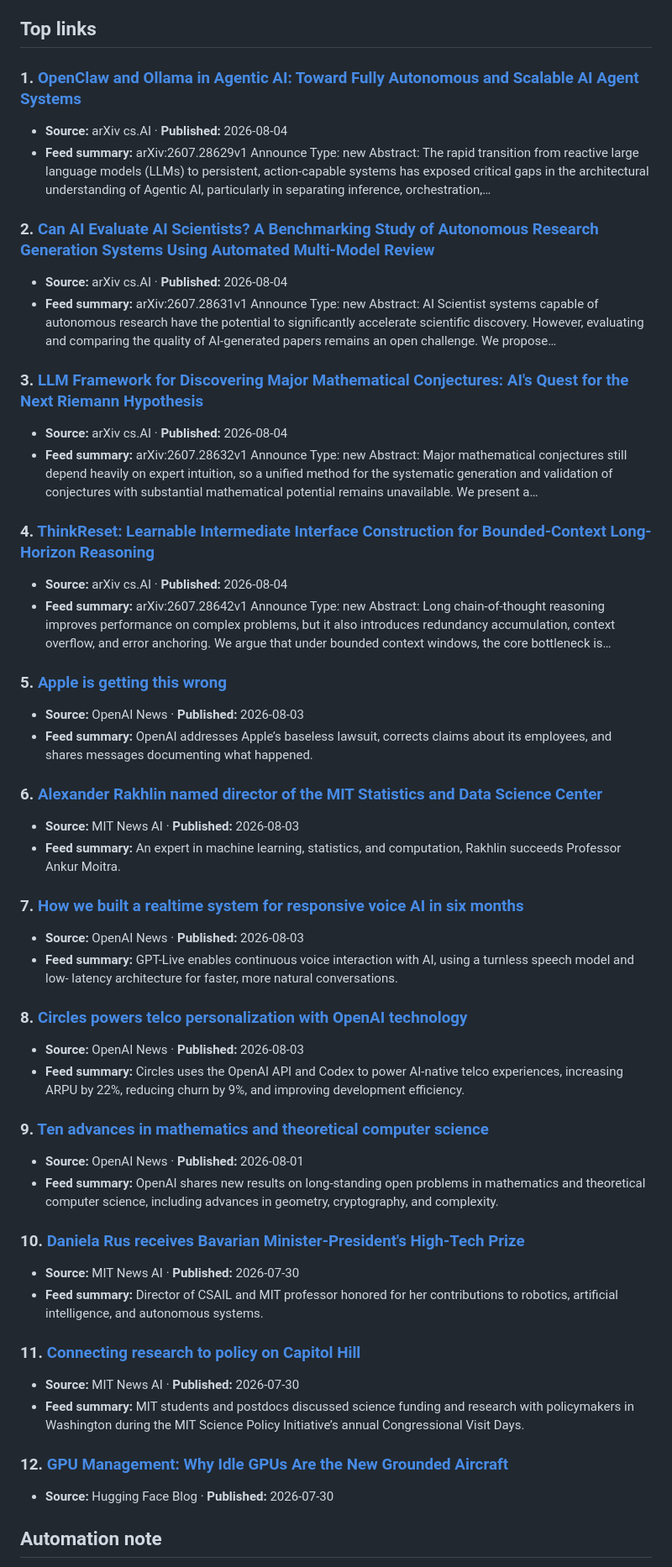
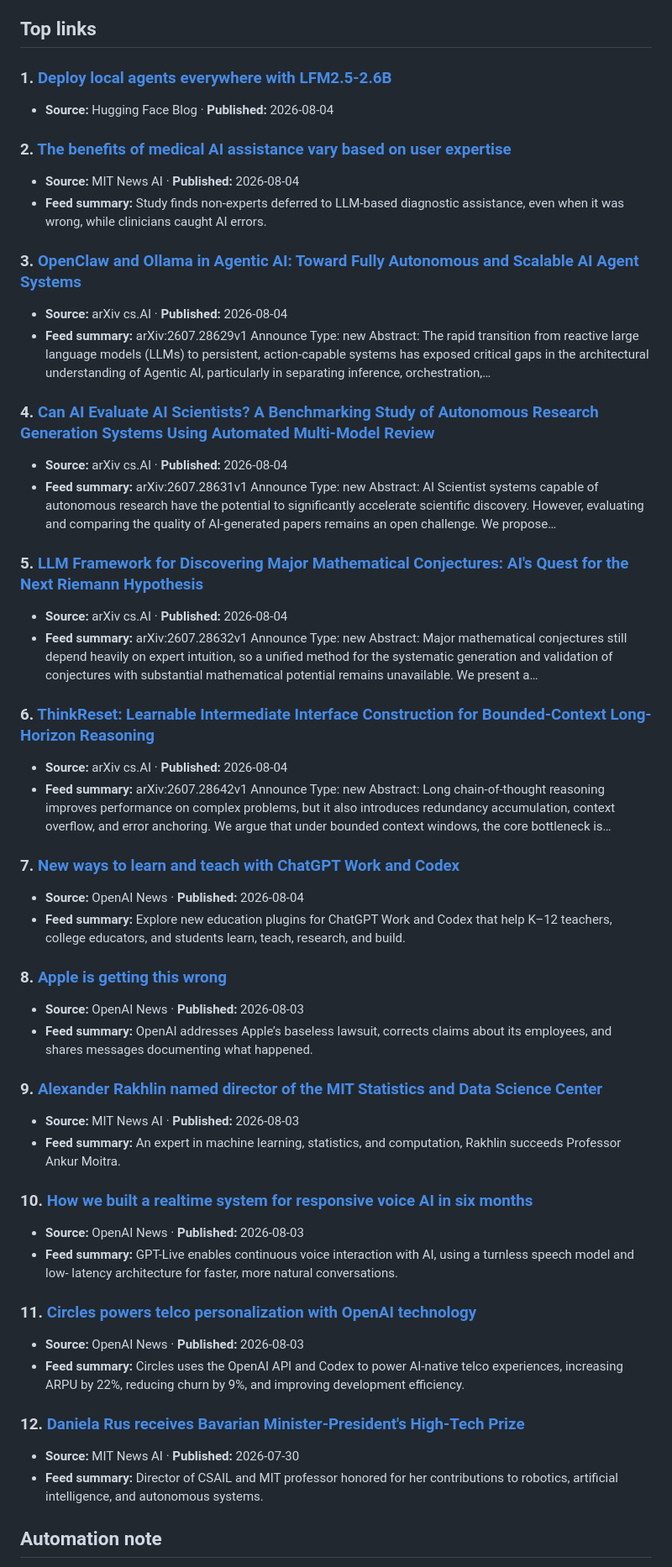
Before and after one commit to agilentic/ai-research-wire, a Markdown page: research/posts/ai-news-wire-2026-08-04.md, the part around one of its changes. Shown at 84% size. Drawn GitHub-style.

Commit message:
chore: publish automated AI news brief

```diff
--- a/research/posts/ai-news-wire-2026-08-04.md
+++ b/research/posts/ai-news-wire-2026-08-04.md
@@ -12,70 +12,70 @@ This automated brief was generated at **2026-08-04 07:47 UTC** from public RSS/A
 
 ## Top links
 
-### 1. [OpenClaw and Ollama in Agentic AI: Toward Fully Autonomous and Scalable AI Agent Systems](https://arxiv.org/abs/2607.28629)
+### 1. [Deploy local agents everywhere with LFM2.5-2.6B](https://huggingface.co/blog/LiquidAI/lfm2-5-2-6b)
+- **Source:** Hugging Face Blog · **Published:** 2026-08-04
+
+### 2. [The benefits of medical AI assistance vary based on user expertise](https://news.mit.edu/2026/medical-ai-assistance-benefits-vary-based-on-user-expertise-0804)
+- **Source:** MIT News AI · **Published:** 2026-08-04
+- **Feed summary:** Study finds non-experts deferred to LLM-based diagnostic assistance, even when it was wrong,
+while clinicians caught AI errors.
+
+### 3. [OpenClaw and Ollama in Agentic AI: Toward Fully Autonomous and Scalable AI Agent Systems](https://arxiv.org/abs/2607.28629)
 - **Source:** arXiv cs.AI · **Published:** 2026-08-04
 - **Feed summary:** arXiv:2607.28629v1 Announce Type: new Abstract: The rapid transition from reactive large
 language models (LLMs) to persistent, action-capable systems has exposed critical gaps in the
 architectural understanding of Agentic AI, particularly in separating inference, orchestration,…
 
-### 2. [Can AI Evaluate AI Scientists? A Benchmarking Study of Autonomous Research Generation Systems Using Automated Multi-Model Review](https://arxiv.org/abs/2607.28631)
+### 4. [Can AI Evaluate AI Scientists? A Benchmarking Study of Autonomous Research Generation Systems Using Automated Multi-Model Review](https://arxiv.org/abs/2607.28631)
 - **Source:** arXiv cs.AI · **Published:** 2026-08-04
 - **Feed summary:** arXiv:2607.28631v1 Announce Type: new Abstract: AI Scientist systems capable of autonomous
 research have the potential to significantly accelerate scientific discovery. However,
 evaluating and comparing the quality of AI-generated papers remains an open challenge. We
 propose…
 
-### 3. [LLM Framework for Discovering Major Mathematical Conjectures: AI's Quest for the Next Riemann Hypothesis](https://arxiv.org/abs/2607.28632)
+### 5. [LLM Framework for Discovering Major Mathematical Conjectures: AI's Quest for the Next Riemann Hypothesis](https://arxiv.org/abs/2607.28632)
 - **Source:** arXiv cs.AI · **Published:** 2026-08-04
 - **Feed summary:** arXiv:2607.28632v1 Announce Type: new Abstract: Major mathematical conjectures still depend
 heavily on expert intuition, so a unified method for the systematic generation and validation of
 conjectures with substantial mathematical potential remains unavailable. We present a…
 
-### 4. [ThinkReset: Learnable Intermediate Interface Construction for Bounded-Context Long-Horizon Reasoning](https://arxiv.org/abs/2607.28642)
+### 6. [ThinkReset: Learnable Intermediate Interface Construction for Bounded-Context Long-Horizon Reasoning](https://arxiv.org/abs/2607.28642)
 - **Source:** arXiv cs.AI · **Published:** 2026-08-04
 - **Feed summary:** arXiv:2607.28642v1 Announce Type: new Abstract: Long chain-of-thought reasoning improves
 performance on complex problems, but it also introduces redundancy accumulation, context
 overflow, and error anchoring. We argue that under bounded context windows, the core bottleneck
 is…
 
-### 5. [Apple is getting this wrong](https://openai.com/index/apple-is-getting-this-wrong)
+### 7. [New ways to learn and teach with ChatGPT Work and Codex](https://openai.com/index/learn-teach-chatgpt-work-codex)
+- **Source:** OpenAI News · **Published:** 2026-08-04
+- **Feed summary:** Explore new education plugins for ChatGPT Work and Codex that help K–12 teachers, college
+educators, and students learn, teach, research, and build.
+
+### 8. [Apple is getting this wrong](https://openai.com/index/apple-is-getting-this-wrong)
 - **Source:** OpenAI News · **Published:** 2026-08-03
 - **Feed summary:** OpenAI addresses Apple’s baseless lawsuit, corrects claims about its employees, and shares
 messages documenting what happened.
 
-### 6. [Alexander Rakhlin named director of the MIT Statistics and Data Science Center](https://news.mit.edu/2026/alexander-rakhlin-named-director-mit-statistics-data-science-center-0803)
+### 9. [Alexander Rakhlin named director of the MIT Statistics and Data Science Center](https://news.mit.edu/2026/alexander-rakhlin-named-director-mit-statistics-data-science-center-0803)
 - **Source:** MIT News AI · **Published:** 2026-08-03
 - **Feed summary:** An expert in machine learning, statistics, and computation, Rakhlin succeeds Professor Ankur
 Moitra.
 
-### 7. [How we built a realtime system for responsive voice AI in six months](https://openai.com/index/continuous-voice-interaction-with-gpt-live)
+### 10. [How we built a realtime system for responsive voice AI in six months](https://openai.com/index/continuous-voice-interaction-with-gpt-live)
 - **Source:** OpenAI News · **Published:** 2026-08-03
 - **Feed summary:** GPT-Live enables continuous voice interaction with AI, using a turnless speech model and low-
 latency architecture for faster, more natural conversations.
 
-### 8. [Circles powers telco personalization with OpenAI technology](https://openai.com/index/circles)
+### 11. [Circles powers telco personalization with OpenAI technology](https://openai.com/index/circles)
 - **Source:** OpenAI News · **Published:** 2026-08-03
 - **Feed summary:** Circles uses the OpenAI API and Codex to power AI-native telco experiences, increasing ARPU by
 22%, reducing churn by 9%, and improving development efficiency.
 
-### 9. [Ten advances in mathematics and theoretical computer science](https://openai.com/index/ten-advances-in-mathematics)
-- **Source:** OpenAI News · **Published:** 2026-08-01
-- **Feed summary:** OpenAI shares new results on long-standing open problems in mathematics and theoretical computer
-science, including advances in geometry, cryptography, and complexity.
-
-### 10. [Daniela Rus receives Bavarian Minister-President's High-Tech Prize](https://news.mit.edu/2026/daniela-rus-receives-bavarian-minister-presidents-high-tech-prize-0730)
+### 12. [Daniela Rus receives Bavarian Minister-President's High-Tech Prize](https://news.mit.edu/2026/daniela-rus-receives-bavarian-minister-presidents-high-tech-prize-0730)
 - **Source:** MIT News AI · **Published:** 2026-07-30
 - **Feed summary:** Director of CSAIL and MIT professor honored for her contributions to robotics, artificial
 intelligence, and autonomous systems.
 
-### 11. [Connecting research to policy on Capitol Hill](https://news.mit.edu/2026/connecting-research-to-policy-on-capitol-hill-0730)
-- **Source:** MIT News AI · **Published:** 2026-07-30
-- **Feed summary:** MIT students and postdocs discussed science funding and research with policymakers in Washington
-during the MIT Science Policy Initiative’s annual Congressional Visit Days.
-
-### 12. [GPU Management: Why Idle GPUs Are the New Grounded Aircraft](https://huggingface.co/blog/Dharma-AI/gpu-management)
-- **Source:** Hugging Face Blog · **Published:** 2026-07-30
-
 ## Automation note
 
 The GitHub Actions workflow `.github/workflows/ai-news.yml` refreshes this series on a schedule, commits new Markdown briefs, and then the Pages workflow rebuilds the public website.
```
Also changed, not shown: other parts of research/posts/ai-news-wire-2026-08-04.md (+1 -1 lines), 1 other file.
